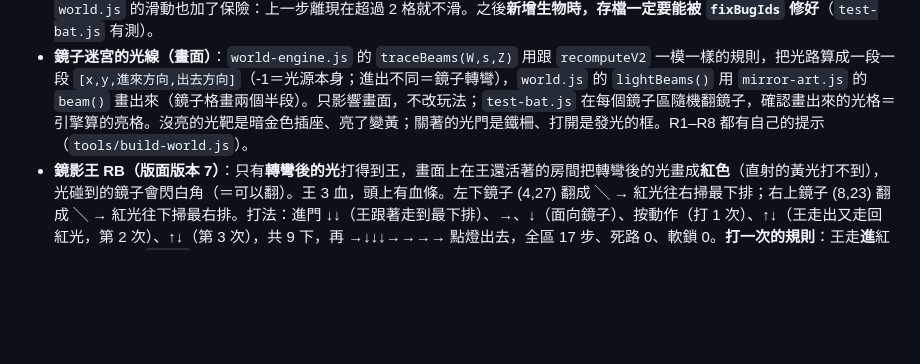
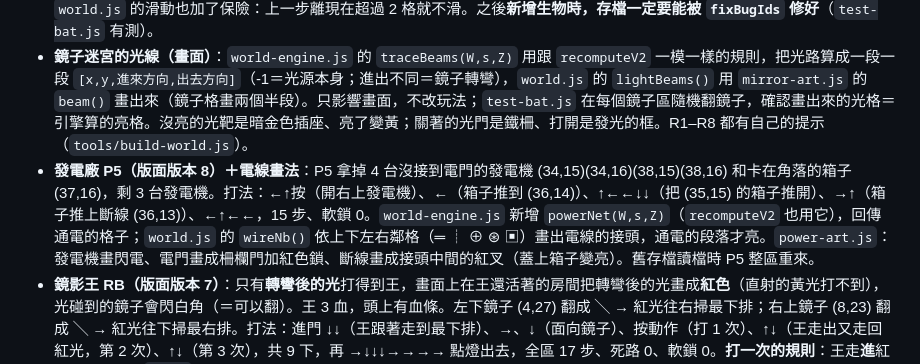
Before and after one commit to Jasper31943/glowbot, a Markdown page: DEVELOPMENT.md, the part around the change. GitHub-like rendering; blank space fills up the shorter version.

Commit message:
開發說明補上發電廠P5與電線畫法

```diff
--- a/DEVELOPMENT.md
+++ b/DEVELOPMENT.md
@@ -298,6 +298,7 @@ python3 tools/build-dist.py   # 產生 dist/（會先整個清空 dist/）
 - **舊存檔**：已經打完森林王、或已經走到沼澤以後的存檔，讀檔時直接補發球棒，開始遊戲時跳出「⚾ 你拿到了球棒！」。
 - **怪物編號（殘影的真正原因）**：每隻會動的生物有個編號 `i`，必須等於 `W.bugs0` 裡的位置；`world.js` 用「種類＋編號」記住牠上一步在哪、畫出滑動。加 F14 甲蟲後後面的編號全部 +1，舊存檔沒跟著改，C5／C10 重來時又用新編號補怪，造成 C8＋C5、C9＋C10 撞號，C8 的幽靈每一步都從 C5 滑過來（中間那排的殘影）。現在 `relayout` 一開始先跑 `fixBugIds`：編號全對就不動；否則照區域重新編號（同一區數量相同就照原本順序，少了＝有被打倒就用最接近的空號），打倒的不會復活。`world.js` 的滑動也加了保險：上一步離現在超過 2 格就不滑。之後**新增生物時，存檔一定要能被 `fixBugIds` 修好**（`test-bat.js` 有測）。
 - **鏡子迷宮的光線（畫面）**：`world-engine.js` 的 `traceBeams(W,s,Z)` 用跟 `recomputeV2` 一模一樣的規則，把光路算成一段一段 `[x,y,進來方向,出去方向]`（-1＝光源本身；進出不同＝鏡子轉彎），`world.js` 的 `lightBeams()` 用 `mirror-art.js` 的 `beam()` 畫出來（鏡子格畫兩個半段）。只影響畫面，不改玩法；`test-bat.js` 在每個鏡子區隨機翻鏡子，確認畫出來的光格＝引擎算的亮格。沒亮的光靶是暗金色插座、亮了變黃；關著的光門是鐵柵、打開是發光的框。R1–R8 都有自己的提示（`tools/build-world.js`）。
+- **發電廠 P5（版面版本 8）＋電線畫法**：P5 拿掉 4 台沒接到電門的發電機 (34,15)(34,16)(38,15)(38,16) 和卡在角落的箱子 (37,16)，剩 3 台發電機。打法：←↑按（開右上發電機）、←（箱子推到 (36,14)）、↑←←↓↓（把 (35,15) 的箱子推開）、→↑（箱子推上斷線 (36,13)）、←↑←←，15 步、軟鎖 0。`world-engine.js` 新增 `powerNet(W,s,Z)`（`recomputeV2` 也用它），回傳通電的格子；`world.js` 的 `wireNb()` 依上下左右鄰格（═ ┊ ⊕ ⊛ ▣）畫出電線的接頭，通電的段落才亮。`power-art.js`：發電機畫閃電、電門畫成柵欄門加紅色鎖、斷線畫成接頭中間的紅叉（蓋上箱子變亮）。舊存檔讀檔時 P5 整區重來。
 - **鏡影王 RB（版面版本 7）**：只有**轉彎後的光**打得到王，畫面上在王還活著的房間把轉彎後的光畫成**紅色**（直射的黃光打不到），光碰到的鏡子會閃白角（＝可以翻）。王 3 血，頭上有血條。左下鏡子 (4,27) 翻成 ╲ → 紅光往右掃最下排；右上鏡子 (8,23) 翻成 ╲ → 紅光往下掃最右排。打法：進門 ↓↓（王跟著走到最下排）、→、↓（面向鏡子）、按動作（打 1 次）、↑↓（王走出又走回紅光，第 2 次）、↑↓（第 3 次），共 9 下，再 →↓↓↓→→→→ 點燈出去，全區 17 步、死路 0、軟鎖 0。**打一次的規則**：王走**進**紅光才算一次（`b.lit` 記住牠還站在紅光裡）；在紅光裡沿著走、或原地來回翻鏡子都不會多扣血。鏡影王被打到現在跟其他王一樣送出 `bosshit`／`bossdown`（閃白、音效、存下王關進度），以前是在 `recomputeV2` 裡默默扣血。舊存檔讀檔時 RB 整區重來（王、王關進度一起重設）。
 - **鏡子迷宮 R7（版面版本 6）**：三個彎——上面的鏡子翻成 ╱ 讓光往下，下面 (15,16) 翻成 ╱ 讓光往左、(14,16) 翻成 ╲ 讓光往上照到光門下面的光靶。沒有箱子，死路 0。舊存檔讀檔時 R7 的箱子和鏡子方向整區重來。
 - **古堡 C9（版面版本 5）**：一拉拉桿，入口下方的尖刺降下、活板門打開；把箱子推進洞後，幽靈一看到你就衝過來（之前被箱子擋住視線），吐火嚇呆、再揮棒把牠打進右邊角落，從下面那排出去。按法跟幽靈走到哪無關（`test-bat.js` 測了開頭多按 0–5 下），死路 0、軟鎖 0；只帶球棒不吐火的話要配合幽靈的位置。舊存檔讀檔時 C9 的箱子、拉桿、活板門和幽靈整區重來（`ZRESET` 現在也會重設該區的箱子和地形變化）。
```
